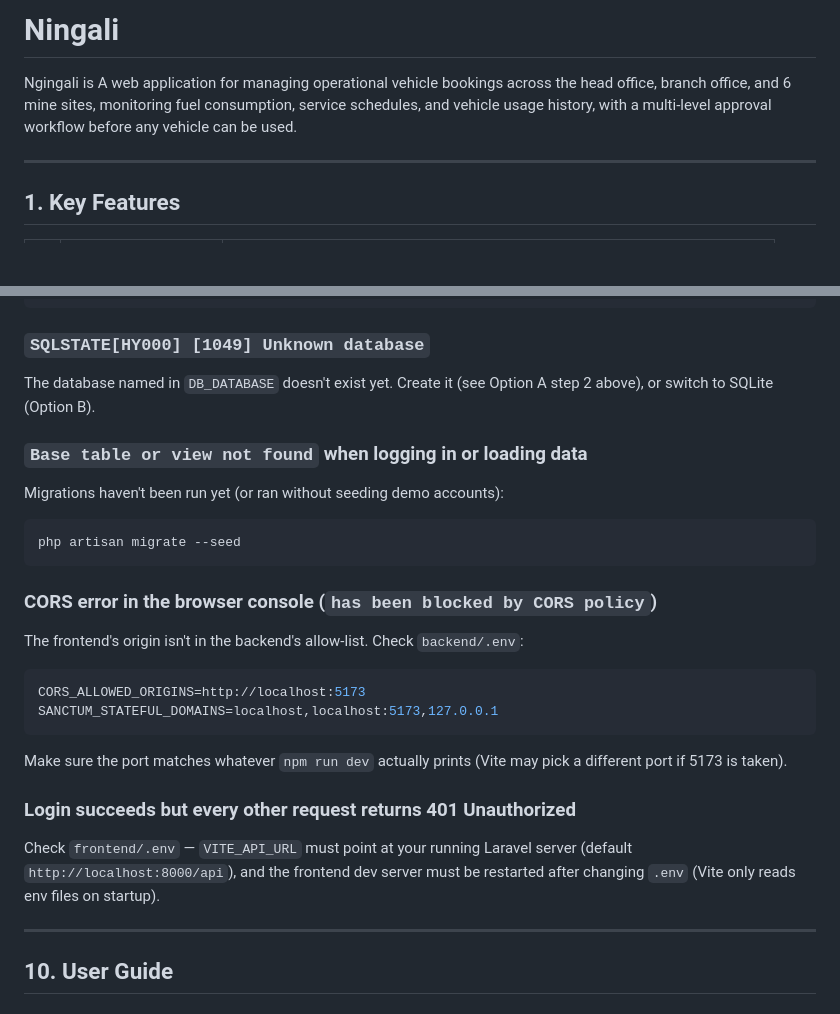
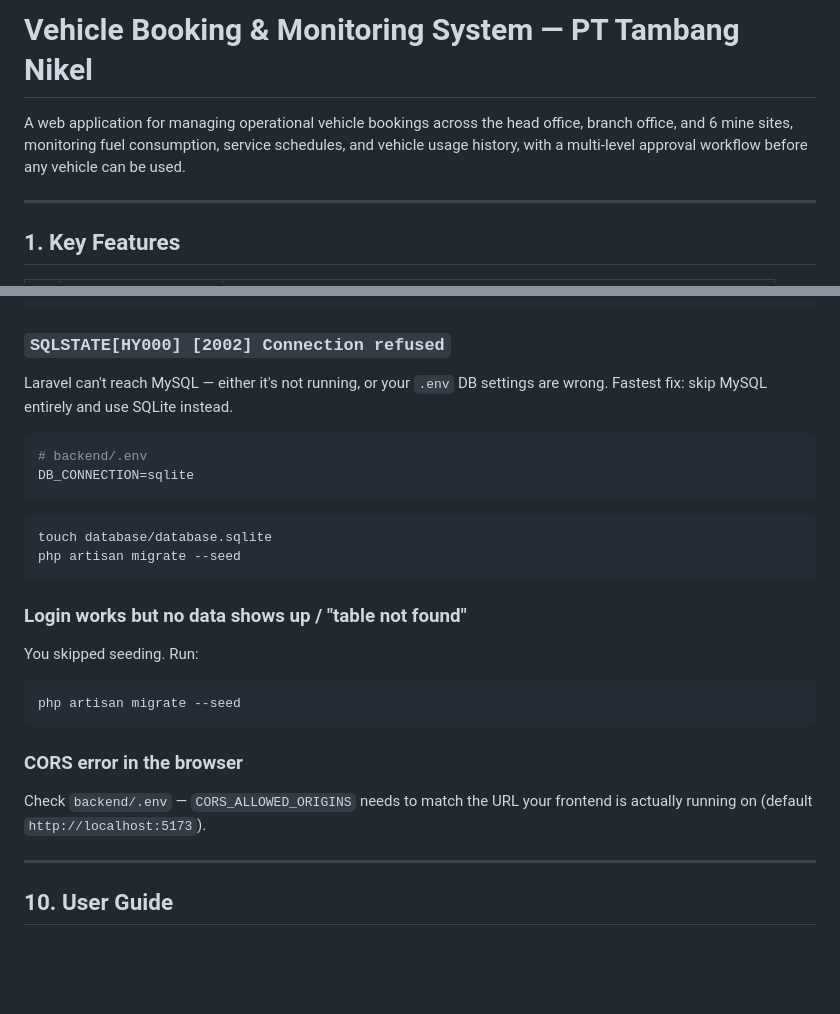
Before and after one commit to Creck0/ningali, a Markdown page: README.md, 2 parts joined by grey strips. Rendered like a GitHub page; blank space fills up the shorter version.

````diff
--- a/README.md
+++ b/README.md
@@ -1,5 +1,6 @@
-# Ningali
-Ngingali is A web application for managing operational vehicle bookings across the head office, branch office, and 6 mine sites, monitoring fuel consumption, service schedules, and vehicle usage history, with a multi-level approval workflow before any vehicle can be used.
+# Vehicle Booking & Monitoring System — PT Tambang Nikel
+
+A web application for managing operational vehicle bookings across the head office, branch office, and 6 mine sites, monitoring fuel consumption, service schedules, and vehicle usage history, with a multi-level approval workflow before any vehicle can be used.
 
 ---
 
@@ -321,25 +258,25 @@ cp .env.example .env
 php artisan key:generate
 ```
 
-### `SQLSTATE[HY000] [1049] Unknown database`
-The database named in `DB_DATABASE` doesn't exist yet. Create it (see Option A step 2 above), or switch to SQLite (Option B).
+### `SQLSTATE[HY000] [2002] Connection refused`
+Laravel can't reach MySQL — either it's not running, or your `.env` DB settings are wrong. Fastest fix: skip MySQL entirely and use SQLite instead.
+```env
+# backend/.env
+DB_CONNECTION=sqlite
+```
+```bash
+touch database/database.sqlite
+php artisan migrate --seed
+```
 
-### `Base table or view not found` when logging in or loading data
-Migrations haven't been run yet (or ran without seeding demo accounts):
+### Login works but no data shows up / "table not found"
+You skipped seeding. Run:
 ```bash
 php artisan migrate --seed
 ```
 
-### CORS error in the browser console (`has been blocked by CORS policy`)
-The frontend's origin isn't in the backend's allow-list. Check `backend/.env`:
-```env
-CORS_ALLOWED_ORIGINS=http://localhost:5173
-SANCTUM_STATEFUL_DOMAINS=localhost,localhost:5173,127.0.0.1
-```
-Make sure the port matches whatever `npm run dev` actually prints (Vite may pick a different port if 5173 is taken).
-
-### Login succeeds but every other request returns 401 Unauthorized
-Check `frontend/.env` — `VITE_API_URL` must point at your running Laravel server (default `http://localhost:8000/api`), and the frontend dev server must be restarted after changing `.env` (Vite only reads env files on startup).
+### CORS error in the browser
+Check `backend/.env` — `CORS_ALLOWED_ORIGINS` needs to match the URL your frontend is actually running on (default `http://localhost:5173`).
 
 ---
 
````
Also changed, not shown: other parts of README.md (+6 -70 lines).
